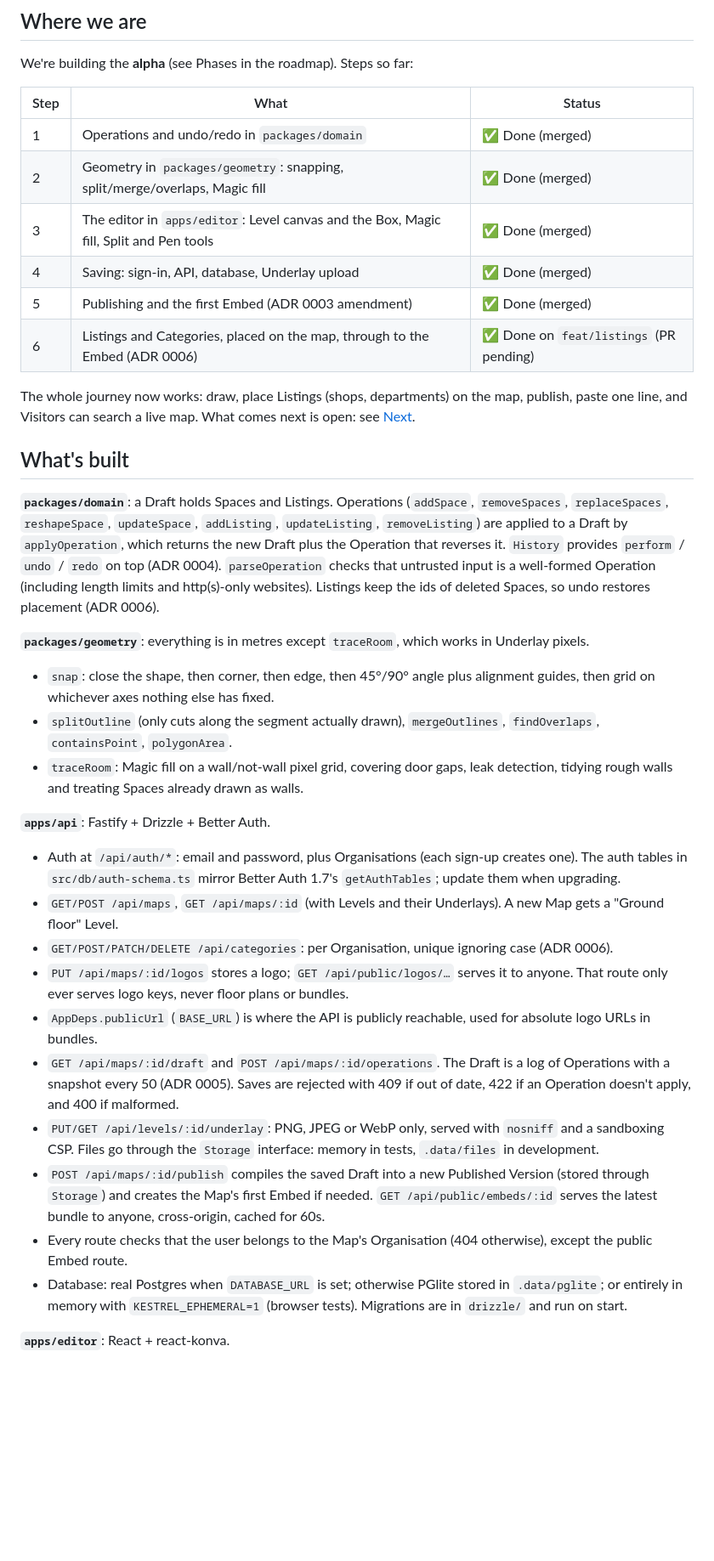
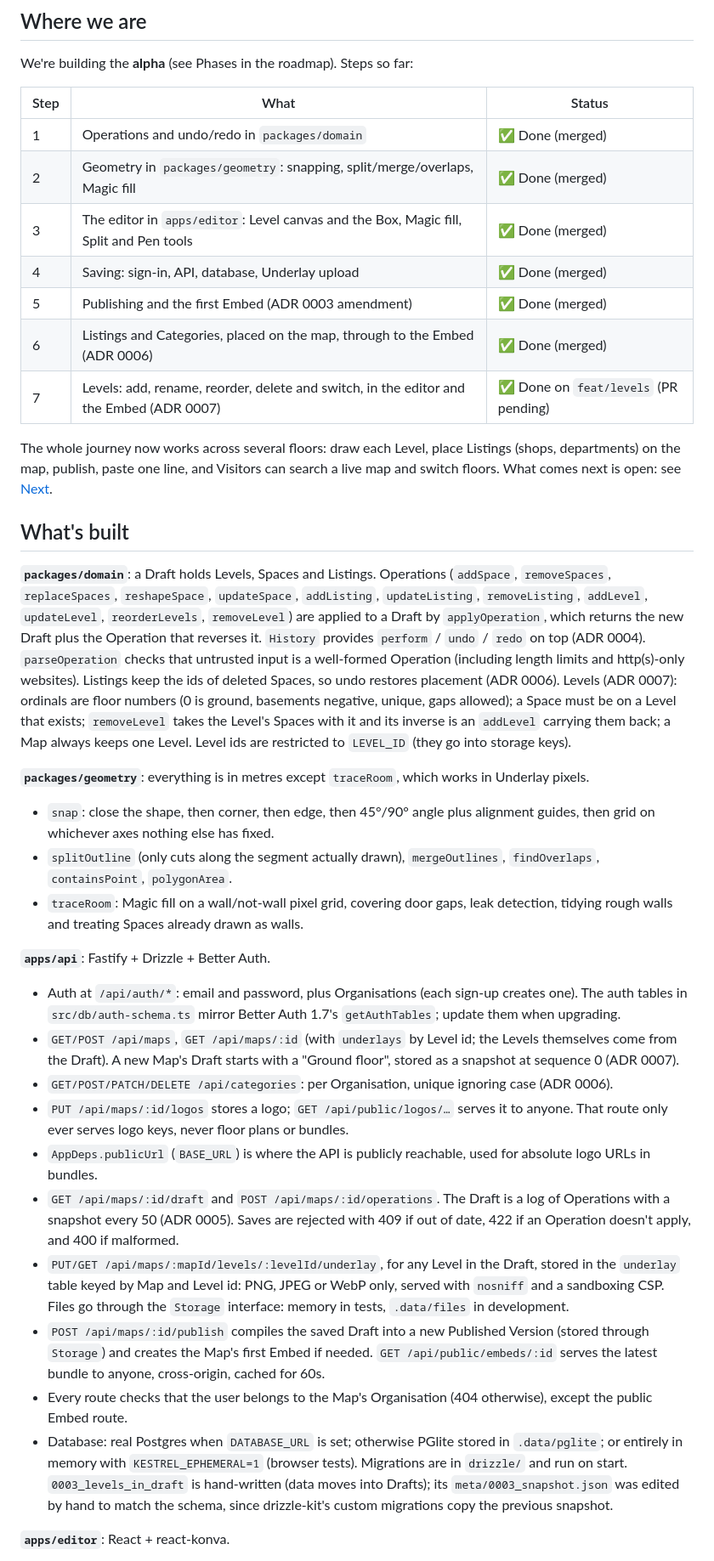
Before and after one commit to scottmallin/kestrel, a Markdown page: docs/progress.md, the part around one of its changes. Shown at 85% size. Drawn GitHub-style; blank space fills up the shorter version.

Commit message:
docs: progress after Levels; Level ordinals in the glossary
Co-Authored-By: Claude Opus 5.5 <noreply@anthropic.com>
Claude-Session: https://claude.ai/code/session_01CRnSA6fK52sxWXGzwfvYC9

```diff
--- a/docs/progress.md
+++ b/docs/progress.md
@@ -6,20 +6,21 @@ Last updated: 2026-10-28. Read this first when resuming work, then [GLOSSARY.md]
 
 We're building the **alpha** (see Phases in the roadmap). Steps so far:
 
-| Step | What                                                                                   | Status                                  |
-| ---- | -------------------------------------------------------------------------------------- | --------------------------------------- |
-| 1    | Operations and undo/redo in `packages/domain`                                          | ✅ Done (merged)                        |
-| 2    | Geometry in `packages/geometry`: snapping, split/merge/overlaps, Magic fill            | ✅ Done (merged)                        |
-| 3    | The editor in `apps/editor`: Level canvas and the Box, Magic fill, Split and Pen tools | ✅ Done (merged)                        |
-| 4    | Saving: sign-in, API, database, Underlay upload                                        | ✅ Done (merged)                        |
-| 5    | Publishing and the first Embed (ADR 0003 amendment)                                    | ✅ Done (merged)                        |
-| 6    | Listings and Categories, placed on the map, through to the Embed (ADR 0006)            | ✅ Done on `feat/listings` (PR pending) |
+| Step | What                                                                                    | Status                                |
+| ---- | --------------------------------------------------------------------------------------- | ------------------------------------- |
+| 1    | Operations and undo/redo in `packages/domain`                                           | ✅ Done (merged)                      |
+| 2    | Geometry in `packages/geometry`: snapping, split/merge/overlaps, Magic fill             | ✅ Done (merged)                      |
+| 3    | The editor in `apps/editor`: Level canvas and the Box, Magic fill, Split and Pen tools  | ✅ Done (merged)                      |
+| 4    | Saving: sign-in, API, database, Underlay upload                                         | ✅ Done (merged)                      |
+| 5    | Publishing and the first Embed (ADR 0003 amendment)                                     | ✅ Done (merged)                      |
+| 6    | Listings and Categories, placed on the map, through to the Embed (ADR 0006)             | ✅ Done (merged)                      |
+| 7    | Levels: add, rename, reorder, delete and switch, in the editor and the Embed (ADR 0007) | ✅ Done on `feat/levels` (PR pending) |
 
-The whole journey now works: draw, place Listings (shops, departments) on the map, publish, paste one line, and Visitors can search a live map. What comes next is open: see [Next](#next).
+The whole journey now works across several floors: draw each Level, place Listings (shops, departments) on the map, publish, paste one line, and Visitors can search a live map and switch floors. What comes next is open: see [Next](#next).
 
 ## What's built
 
-**`packages/domain`**: a Draft holds Spaces and Listings. Operations (`addSpace`, `removeSpaces`, `replaceSpaces`, `reshapeSpace`, `updateSpace`, `addListing`, `updateListing`, `removeListing`) are applied to a Draft by `applyOperation`, which returns the new Draft plus the Operation that reverses it. `History` provides `perform` / `undo` / `redo` on top (ADR 0004). `parseOperation` checks that untrusted input is a well-formed Operation (including length limits and http(s)-only websites). Listings keep the ids of deleted Spaces, so undo restores placement (ADR 0006).
+**`packages/domain`**: a Draft holds Levels, Spaces and Listings. Operations (`addSpace`, `removeSpaces`, `replaceSpaces`, `reshapeSpace`, `updateSpace`, `addListing`, `updateListing`, `removeListing`, `addLevel`, `updateLevel`, `reorderLevels`, `removeLevel`) are applied to a Draft by `applyOperation`, which returns the new Draft plus the Operation that reverses it. `History` provides `perform` / `undo` / `redo` on top (ADR 0004). `parseOperation` checks that untrusted input is a well-formed Operation (including length limits and http(s)-only websites). Listings keep the ids of deleted Spaces, so undo restores placement (ADR 0006). Levels (ADR 0007): ordinals are floor numbers (0 is ground, basements negative, unique, gaps allowed); a Space must be on a Level that exists; `removeLevel` takes the Level's Spaces with it and its inverse is an `addLevel` carrying them back; a Map always keeps one Level. Level ids are restricted to `LEVEL_ID` (they go into storage keys).
 
 **`packages/geometry`**: everything is in metres except `traceRoom`, which works in Underlay pixels.
 - `snap`: close the shape, then corner, then edge, then 45°/90° angle plus alignment guides, then grid on whichever axes nothing else has fixed.
@@ -28,15 +29,15 @@ The whole journey now works: draw, place Listings (shops, departments) on the ma
 
 **`apps/api`**: Fastify + Drizzle + Better Auth.
 - Auth at `/api/auth/*`: email and password, plus Organisations (each sign-up creates one). The auth tables in `src/db/auth-schema.ts` mirror Better Auth 1.7's `getAuthTables`; update them when upgrading.
-- `GET/POST /api/maps`, `GET /api/maps/:id` (with Levels and their Underlays). A new Map gets a "Ground floor" Level.
+- `GET/POST /api/maps`, `GET /api/maps/:id` (with `underlays` by Level id; the Levels themselves come from the Draft). A new Map's Draft starts with a "Ground floor", stored as a snapshot at sequence 0 (ADR 0007).
 - `GET/POST/PATCH/DELETE /api/categories`: per Organisation, unique ignoring case (ADR 0006).
 - `PUT /api/maps/:id/logos` stores a logo; `GET /api/public/logos/…` serves it to anyone. That route only ever serves logo keys, never floor plans or bundles.
 - `AppDeps.publicUrl` (`BASE_URL`) is where the API is publicly reachable, used for absolute logo URLs in bundles.
 - `GET /api/maps/:id/draft` and `POST /api/maps/:id/operations`. The Draft is a log of Operations with a snapshot every 50 (ADR 0005). Saves are rejected with 409 if out of date, 422 if an Operation doesn't apply, and 400 if malformed.
-- `PUT/GET /api/levels/:id/underlay`: PNG, JPEG or WebP only, served with `nosniff` and a sandboxing CSP. Files go through the `Storage` interface: memory in tests, `.data/files` in development.
+- `PUT/GET /api/maps/:mapId/levels/:levelId/underlay`, for any Level in the Draft, stored in the `underlay` table keyed by Map and Level id: PNG, JPEG or WebP only, served with `nosniff` and a sandboxing CSP. Files go through the `Storage` interface: memory in tests, `.data/files` in development.
 - `POST /api/maps/:id/publish` compiles the saved Draft into a new Published Version (stored through `Storage`) and creates the Map's first Embed if needed. `GET /api/public/embeds/:id` serves the latest bundle to anyone, cross-origin, cached for 60s.
 - Every route checks that the user belongs to the Map's Organisation (404 otherwise), except the public Embed route.
-- Database: real Postgres when `DATABASE_URL` is set; otherwise PGlite stored in `.data/pglite`; or entirely in memory with `KESTREL_EPHEMERAL=1` (browser tests). Migrations are in `drizzle/` and run on start.
+- Database: real Postgres when `DATABASE_URL` is set; otherwise PGlite stored in `.data/pglite`; or entirely in memory with `KESTREL_EPHEMERAL=1` (browser tests). Migrations are in `drizzle/` and run on start. `0003_levels_in_draft` is hand-written (data moves into Drafts); its `meta/0003_snapshot.json` was edited by hand to match the schema, since drizzle-kit's custom migrations copy the previous snapshot.
 
 **`apps/editor`**: React + react-konva.
 - `App.tsx` / `screens.tsx`: sign in or sign up, then the Map picker, then the editor. The open Map is kept in the URL (`?map=…`).
```
Also changed, not shown: other parts of docs/progress.md (+18 -14 lines), GLOSSARY.md (+1 -1 lines).
